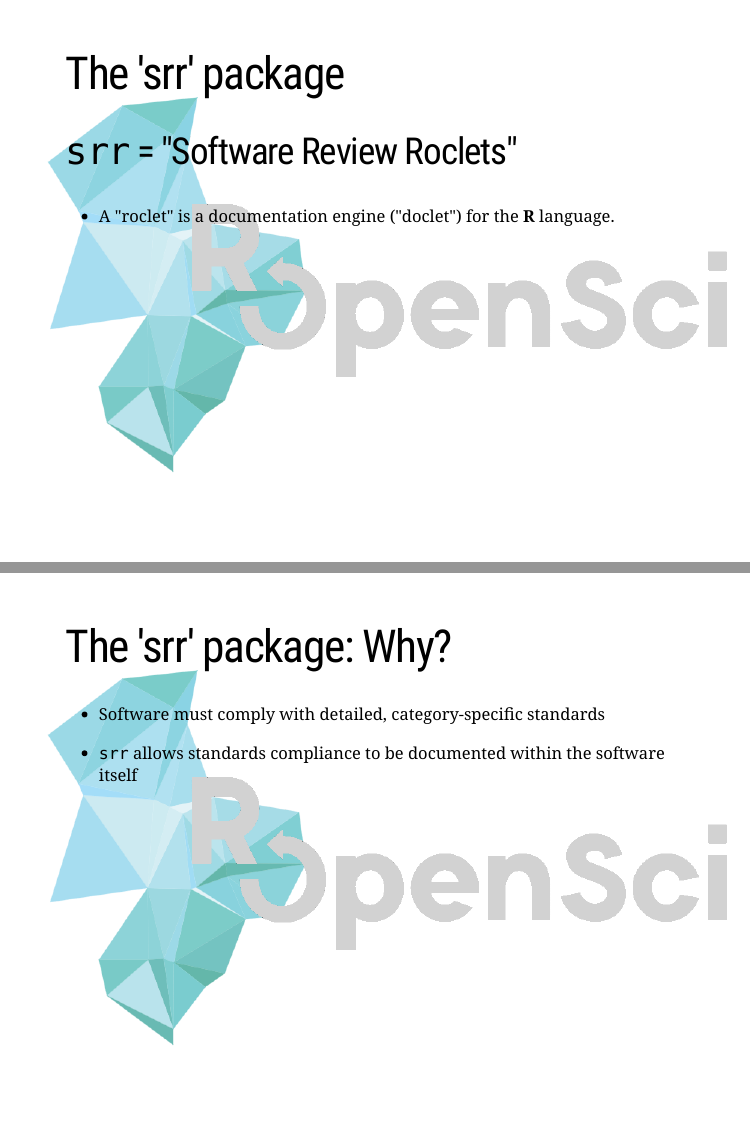
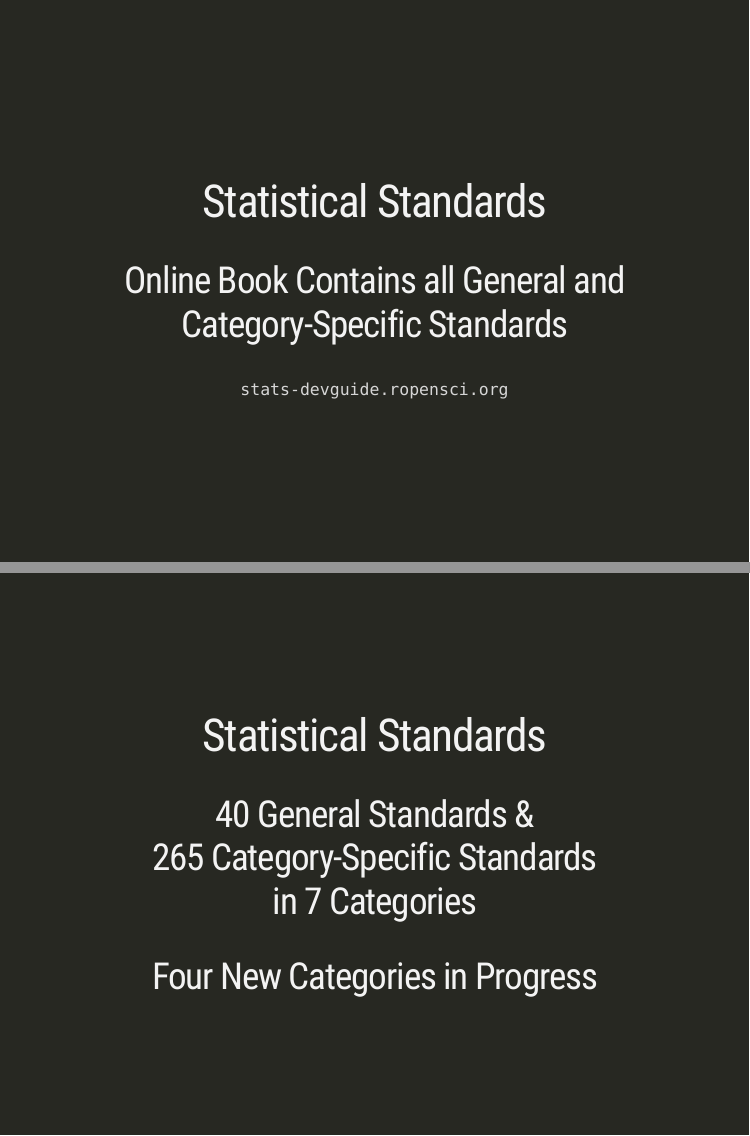
Before and after one commit to mpadge/presentations, an R Markdown document (2021/JSM/jsm.Rmd): pages 51 and 52 of 60 before the commit and pages 50 and 58 of 70 after it, joined at a grey line. Rendered offline with R 4.5, knitr and Pandoc, with nearby package versions; the slides are laid out offline by our stand-in for remark.js, each with all of its steps uncovered, in fonts that may differ from those the slides ask for, and without slide numbers, shadows or browser add-ons; some code elsewhere in the file could not run offline; a font, style sheet, LaTeX package, included part or bibliography that could not be used is replaced or left out.

Commit message:
add screenshots of standards from book

```diff
--- a/2021/JSM/jsm.Rmd
+++ b/2021/JSM/jsm.Rmd
@@ -1092,10 +1081,65 @@
 - ~~Automated assessment tools~~
 
 ---
+class: center, middle, inverse
+
+# Statistical Standards
+
+## Online Book Contains all General and Category-Specific Standards
+
+`stats-devguide.ropensci.org`
+
+---
 class: left, top
-background-image: url(img/package-flow.png)
+background-image: url(img/devguide-stds-G1.png)
 background-size: contain
 background-position: 50% 50%
+
+---
+class: left, top
+background-image: url(img/devguide-stds-G2.png)
+background-size: contain
+background-position: 50% 50%
+
+---
+class: left, top
+background-image: url(img/devguide-stds-G3.png)
+background-size: contain
+background-position: 50% 50%
+
+---
+class: left, top
+background-image: url(img/devguide-stds-G4.png)
+background-size: contain
+background-position: 50% 50%
+
+---
+class: left, top
+background-image: url(img/devguide-stds-BS1.png)
+background-size: contain
+background-position: 50% 50%
+
+---
+class: left, top
+background-image: url(img/devguide-stds-BS2.png)
+background-size: contain
+background-position: 50% 50%
+
+---
+class: left, top
+background-image: url(img/devguide-stds-BS3.png)
+background-size: contain
+background-position: 50% 50%
+
+---
+class: center, middle, inverse
+
+# Statistical Standards
+
+## 40 General Standards &<br>265 Category-Specific Standards<br>in 7 Categories
+
+## Four New Categories in Progress
+
 
 ---
 class: left, top
@@ -1107,4 +1170,3 @@
 
 ## `srr` = "Software Review Roclets"
 
-- A "roclet" is a documentation engine ("doclet") for the **R** language.
```
Also changed, not shown: 2021/JSM/img/devguide-stds-BS1.png (added), 2021/JSM/img/devguide-stds-BS2.png (added), 2021/JSM/img/devguide-stds-BS3.png (added), 2021/JSM/img/devguide-stds-G1.png (added), 2021/JSM/img/devguide-stds-G2.png (added), 2021/JSM/img/devguide-stds-G3.png (added), 2021/JSM/img/devguide-stds-G4.png (added), 2021/JSM/jsm.Rmd (41 more changed lines), 1 other file.
